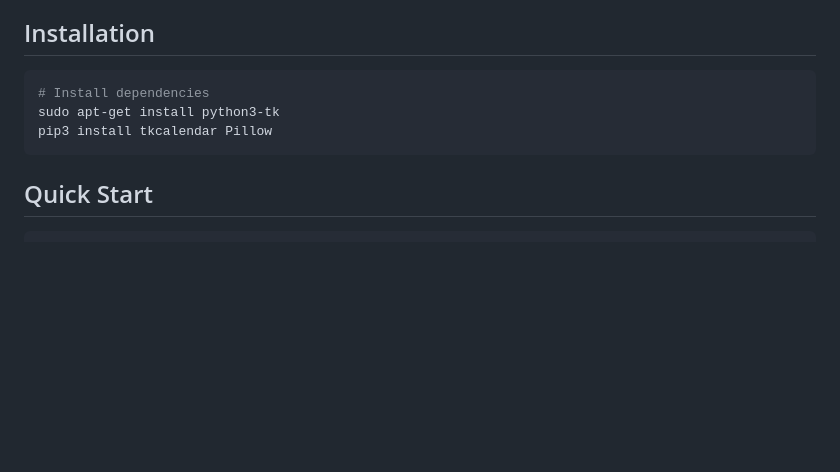
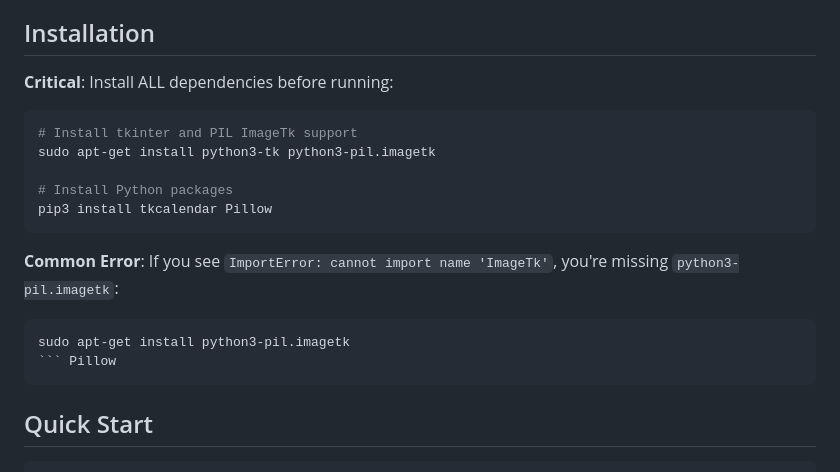
Before and after one commit to ayachamed/BigData-Project, a Markdown page: GUI_README.md, the part around the change. Drawn GitHub-style; blank space fills up the shorter version.

Commit message:
docs: Add python3-pil.imagetk to installation requirements
Fix for ImportError: cannot import name 'ImageTk' from 'PIL'
Critical dependency for image gallery functionality

````diff
--- a/GUI_README.md
+++ b/GUI_README.md
@@ -14,10 +14,20 @@
 
 ## Installation
 
+**Critical**: Install ALL dependencies before running:
+
 ```bash
-# Install dependencies
-sudo apt-get install python3-tk
+# Install tkinter and PIL ImageTk support
+sudo apt-get install python3-tk python3-pil.imagetk
+
+# Install Python packages
 pip3 install tkcalendar Pillow
+```
+
+**Common Error**: If you see `ImportError: cannot import name 'ImageTk'`, you're missing `python3-pil.imagetk`:
+```bash
+sudo apt-get install python3-pil.imagetk
+``` Pillow
 ```
 
 ## Quick Start
````
